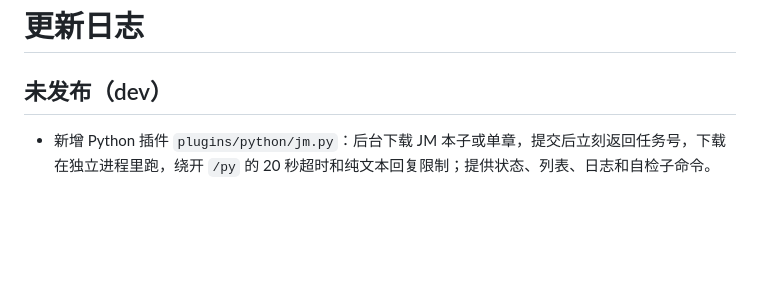
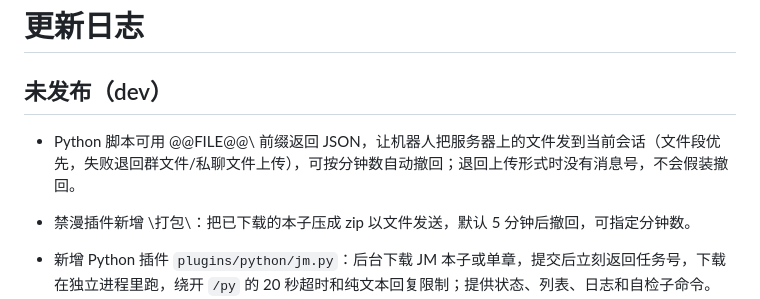
Before and after one commit to KimBrine/Koukou-bot, a Markdown page: CHANGELOG.md, the part around the change. GitHub-like rendering; blank space fills up the shorter version.

Commit message:
补 dev 变更日志：文件发送与打包

```diff
--- a/CHANGELOG.md
+++ b/CHANGELOG.md
@@ -1,6 +1,8 @@
 # 更新日志
 
 ## 未发布（dev）
+- Python 脚本可用 \@@FILE@@\ 前缀返回 JSON，让机器人把服务器上的文件发到当前会话（文件段优先，失败退回群文件/私聊文件上传），可按分钟数自动撤回；退回上传形式时没有消息号，不会假装撤回。
+- 禁漫插件新增 \打包\：把已下载的本子压成 zip 以文件发送，默认 5 分钟后撤回，可指定分钟数。
 
 - 新增 Python 插件 `plugins/python/jm.py`：后台下载 JM 本子或单章，提交后立刻返回任务号，下载在独立进程里跑，绕开 `/py` 的 20 秒超时和纯文本回复限制；提供状态、列表、日志和自检子命令。
 - 控制台「指令中心 → Python 脚本」支持逐个启用/停用（`plugins/python/disabled.json`），停用的脚本在 `/py` 列表标注「已停用」，直接调用会提示去控制台开启；停用只影响入口，不删除文件。
```
